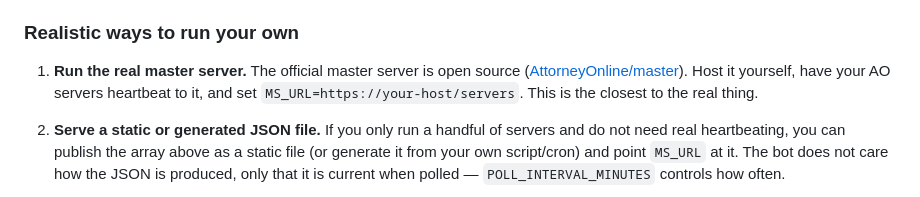
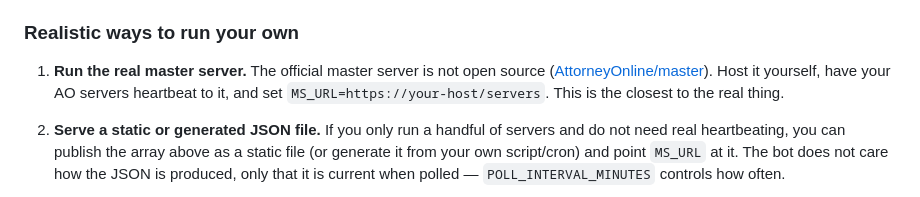
Before and after one commit to SyntaxNyah/AO-MS-BOT, a Markdown page: README.md, the part around the change. Drawn GitHub-style.

```diff
--- a/README.md
+++ b/README.md
@@ -383,7 +383,7 @@ enough &mdash; the bot only ever does a `GET` and never writes back.
 
 ### Realistic ways to run your own
 
-1. **Run the real master server.** The official master server is open source
+1. **Run the real master server.** The official master server is not open source
    ([AttorneyOnline/master](https://github.com/AttorneyOnline/master)). Host
    it yourself, have your AO servers heartbeat to it, and set
    `MS_URL=https://your-host/servers`. This is the closest to the real thing.
```
